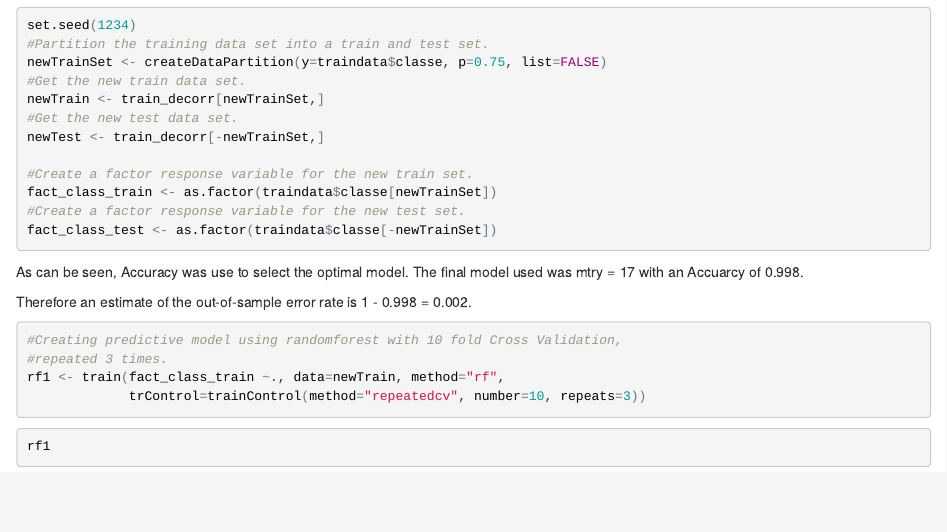
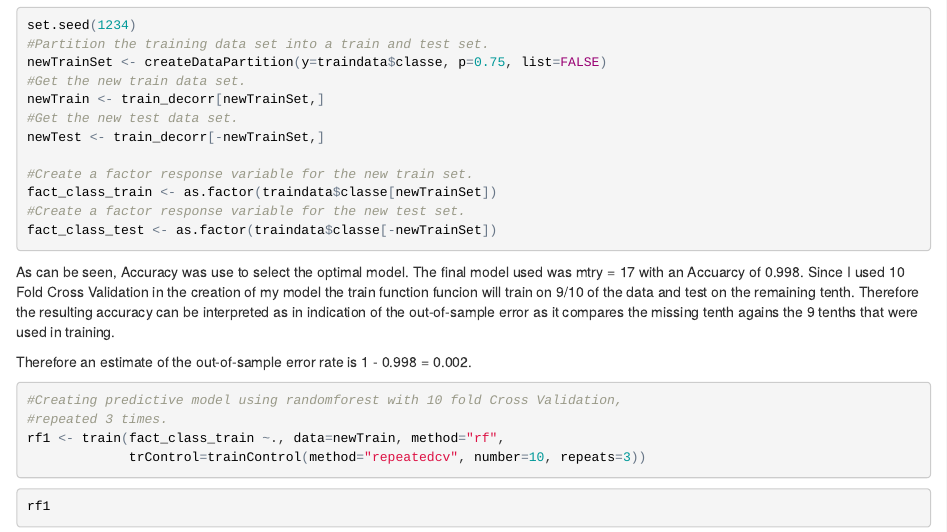
Before and after one commit to ChristieMyburgh/MachineLearning, an R Markdown document (ML_Assignment.Rmd): the page in a window 1100 px wide, from 3580 px down. The pictures show the output file ML_Assignment.html that the author committed with the source, opened offline.

Commit message:
Add additional explanation
Additional explanation of out of sample error

````diff
--- a/ML_Assignment.Rmd
+++ b/ML_Assignment.Rmd
@@ -151,7 +151,7 @@ fact_class_train <- as.factor(traindata$classe[newTrainSet])
 #Create a factor response variable for the new test set.
 fact_class_test <- as.factor(traindata$classe[-newTrainSet])
 ```
-As can be seen, Accuracy was use to select the optimal model.  The final model used was mtry = 17 with an Accuarcy of 0.998.
+As can be seen, Accuracy was use to select the optimal model.  The final model used was mtry = 17 with an Accuarcy of 0.998.  Since I used 10 Fold Cross Validation in the creation of my model the train function funcion will train on 9/10 of the data and test on the remaining tenth.  Therefore the resulting accuracy can be interpreted as in indication of the out-of-sample error as it compares the missing tenth agains the 9 tenths that were used in training.
 
 Therefore an estimate of the out-of-sample error rate is 1 - 0.998 = 0.002.
 
````
Also changed, not shown: ML_Assignment.html.
